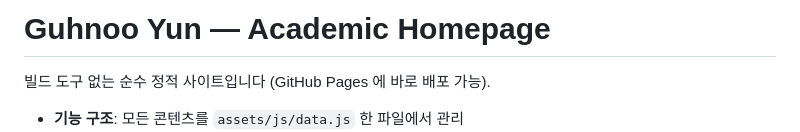
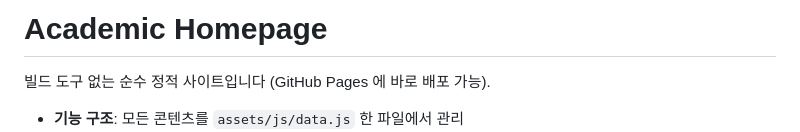
Before and after one commit to DoranLyong/doranlyong.github.io, a Markdown page: README.md, the part around the change. Rendered like a GitHub page.

```diff
--- a/README.md
+++ b/README.md
@@ -1,4 +1,4 @@
-# Guhnoo Yun — Academic Homepage
+# Academic Homepage
 
 빌드 도구 없는 순수 정적 사이트입니다 (GitHub Pages 에 바로 배포 가능).
 
```
